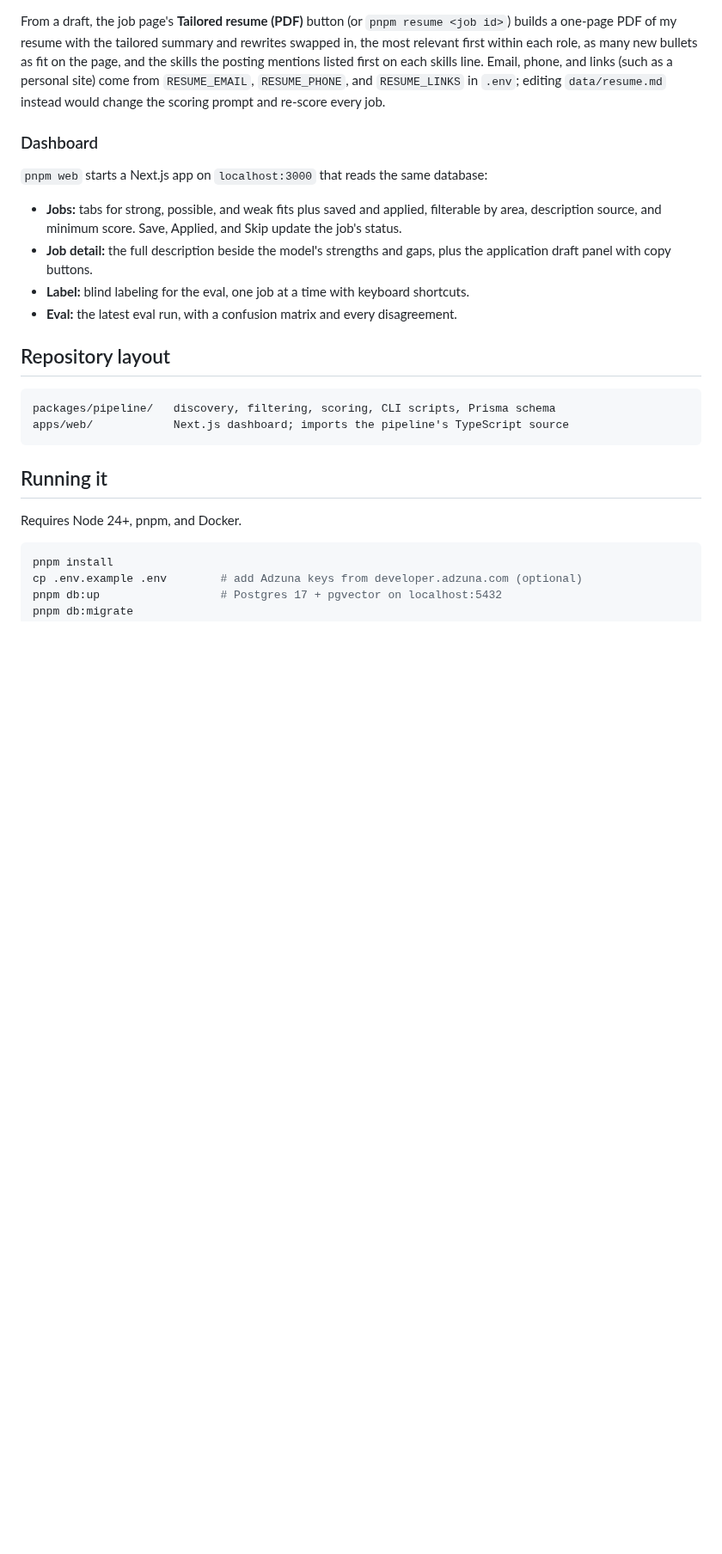
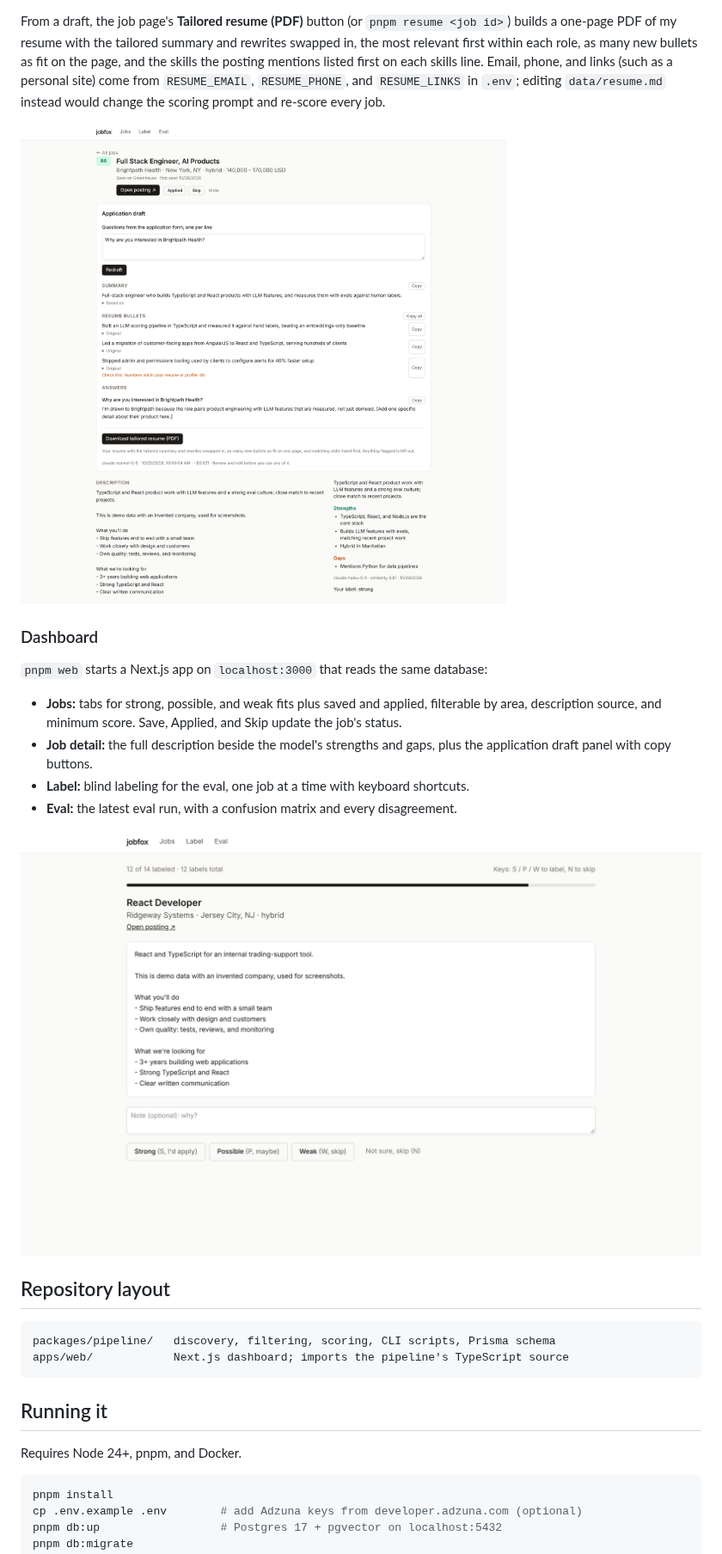
Before and after one commit to anthonysfox/jobfox, a Markdown page: README.md, the part around one of its changes. Shown at 86% size. GitHub-like rendering; pictures changed too: docs/screenshots/job-detail.png (added), docs/screenshots/label.png (added); blank space fills up the shorter version.

Commit message:
added app screenshots

```diff
--- a/README.md
+++ b/README.md
@@ -49,6 +55,8 @@ Code then checks each bullet: a rewrite's original line must exist in my resume,
 
 From a draft, the job page's **Tailored resume (PDF)** button (or `pnpm resume <job id>`) builds a one-page PDF of my resume with the tailored summary and rewrites swapped in, the most relevant first within each role, as many new bullets as fit on the page, and the skills the posting mentions listed first on each skills line. Email, phone, and links (such as a personal site) come from `RESUME_EMAIL`, `RESUME_PHONE`, and `RESUME_LINKS` in `.env`; editing `data/resume.md` instead would change the scoring prompt and re-score every job.
 
+![A job page with a tailored draft; a bullet with an invented number is flagged by the code checks](docs/screenshots/job-detail.png)
+
 ### Dashboard
 
 `pnpm web` starts a Next.js app on `localhost:3000` that reads the same database:
@@ -57,6 +65,8 @@ From a draft, the job page's **Tailored resume (PDF)** button (or `pnpm resume <
 - **Job detail:** the full description beside the model's strengths and gaps, plus the application draft panel with copy buttons.
 - **Label:** blind labeling for the eval, one job at a time with keyboard shortcuts.
 - **Eval:** the latest eval run, with a confusion matrix and every disagreement.
+
+![Blind labeling, one job at a time with keyboard shortcuts](docs/screenshots/label.png)
 
 ## Repository layout
 
```
Also changed, not shown: other parts of README.md (+6 -0 lines), docs/screenshots/eval.png (added), docs/screenshots/jobs.png (added).
